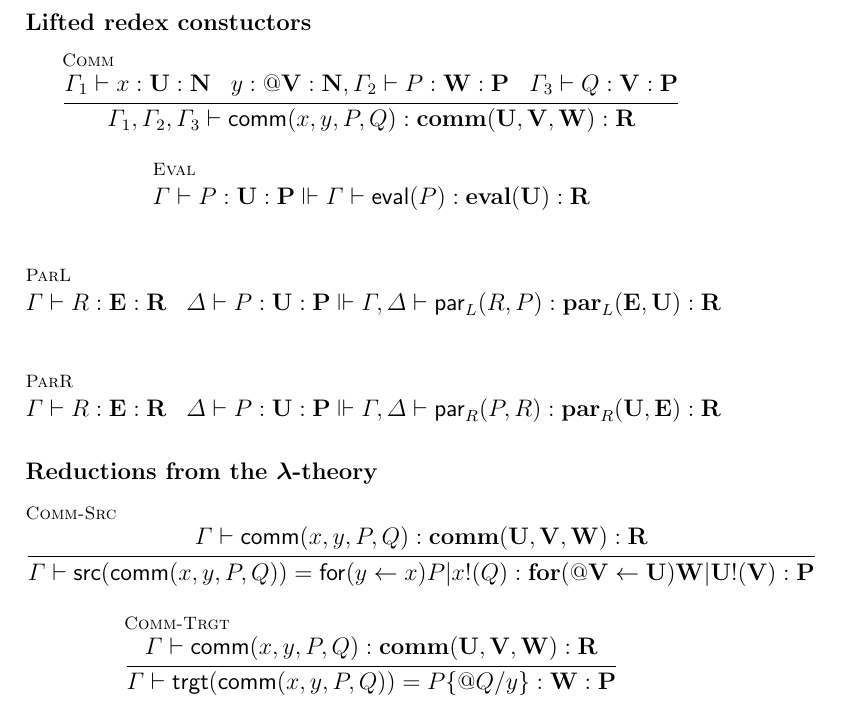
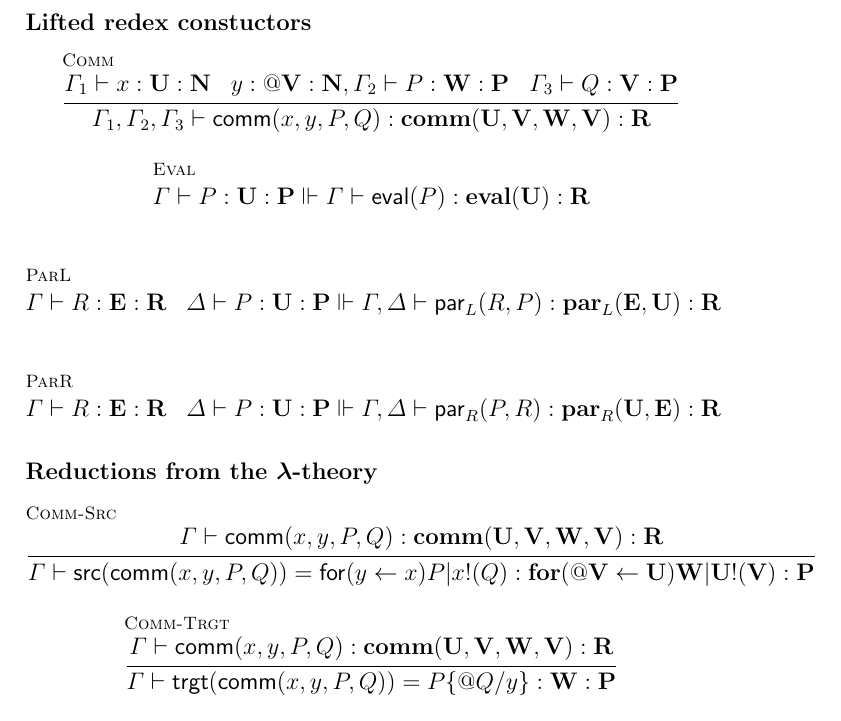
Before and after one commit to leithaus/rho4u, a LaTeX thesis (oslf/oslf.tex, which reads oslf/oslf.local.tex, oslf/oslf.rholang.tex): part of page 32 of 36, cut so that both start at the same text. Compiled offline with pdfLaTeX; a LaTeX package or settings file that is missing is left out.

Commit message:
modified comm rule to have V in contra and covariant positions

```diff
--- a/oslf/oslf.local.tex
+++ b/oslf/oslf.local.tex
@@ -65,7 +65,7 @@
 \newcommand{\dropt}[1]{\mathbf{*} \mathbf{#1}}
 \newcommand{\procn}[1]{\stackrel{\cdot}{#1}}
 \newcommand{\commr}[4]{\mathsf{comm(}#1, #2, #3, #4  \mathsf{)}}
-\newcommand{\commt}[3]{\mathbf{comm(}\mathbf{#1}, \mathbf{#2}, \mathbf{#3} \mathbf{)}}
+\newcommand{\commt}[4]{\mathbf{comm(}\mathbf{#1}, \mathbf{#2}, \mathbf{#3}, \mathbf{#4} \mathbf{)}}
 
 \newcommand{\newp}[2]{(\newkw \; #1 ) #2}
 \newcommand{\bangp}[1]{! #1}
--- a/oslf/oslf.rholang.tex
+++ b/oslf/oslf.rholang.tex
@@ -460,7 +460,7 @@ give a typing for the $\pzero$ term.
 
 \subsubsection{Lifted redex constuctors}
 \begin{mathpar}
-  \inferrule* [lab=Comm] {\Gamma_{1} \vdash x : \mathbf{U} : \mathbf{N} \;\;\; y : \mathbf{\quotep{V}} : \mathbf{N}, \Gamma_{2} \vdash P : \mathbf{W} : \mathbf{P} \;\;\; \Gamma_{3} \vdash Q : \mathbf{V} : \mathbf{P}}{\Gamma_{1}, \Gamma_{2}, \Gamma_{3} \vdash \commr{x}{y}{P}{Q} : \commt{U}{V}{W} : \mathbf{R}} \\
+  \inferrule* [lab=Comm] {\Gamma_{1} \vdash x : \mathbf{U} : \mathbf{N} \;\;\; y : \mathbf{\quotep{V}} : \mathbf{N}, \Gamma_{2} \vdash P : \mathbf{W} : \mathbf{P} \;\;\; \Gamma_{3} \vdash Q : \mathbf{V} : \mathbf{P}}{\Gamma_{1}, \Gamma_{2}, \Gamma_{3} \vdash \commr{x}{y}{P}{Q} : \commt{U}{V}{W}{V} : \mathbf{R}} \\
   \and
   \inferrule* [lab=Eval] {}{\Gamma \vdash P : \mathbf{U} : \mathbf{P} \Vdash \Gamma \vdash \mathsf{eval}(P) : \mathbf{eval}(\mathbf{U}) : \mathbf{R}} \\
   \and
@@ -471,9 +471,9 @@ give a typing for the $\pzero$ term.
 
 \subsubsection{Reductions from the $\lambda$-theory}
 \begin{mathpar}
-  \inferrule* [lab=Comm-Src] {\Gamma \vdash \commr{x}{y}{P}{Q} : \commt{U}{V}{W} : \mathbf{R}}{\Gamma \vdash \mathsf{src}(\commr{x}{y}{P}{Q}) = \prefix{x}{y}{P} \mathsf{|} \outputp{x}{Q} : \prefixt{U}{\quotep{V}}{W} \mathbf{|} \outputt{U}{V} : \mathbf{P}} \\
+  \inferrule* [lab=Comm-Src] {\Gamma \vdash \commr{x}{y}{P}{Q} : \commt{U}{V}{W}{V} : \mathbf{R}}{\Gamma \vdash \mathsf{src}(\commr{x}{y}{P}{Q}) = \prefix{x}{y}{P} \mathsf{|} \outputp{x}{Q} : \prefixt{U}{\quotep{V}}{W} \mathbf{|} \outputt{U}{V} : \mathbf{P}} \\
   \and
-  \inferrule* [lab=Comm-Trgt] {\Gamma \vdash \commr{x}{y}{P}{Q} : \commt{U}{V}{W} : \mathbf{R}}{\Gamma \vdash \mathsf{trgt}(\commr{x}{y}{P}{Q}) = P\substn{\quotep{Q}}{y} : \mathbf{W} : \mathbf{P}} \\
+  \inferrule* [lab=Comm-Trgt] {\Gamma \vdash \commr{x}{y}{P}{Q} : \commt{U}{V}{W}{V} : \mathbf{R}}{\Gamma \vdash \mathsf{trgt}(\commr{x}{y}{P}{Q}) = P\substn{\quotep{Q}}{y} : \mathbf{W} : \mathbf{P}} \\
   \and
   \inferrule* [lab=Eval-Src] {}{\Gamma \vdash \mathsf{eval}(P) : \mathbf{eval}(\mathbf{U}) : \mathbf{R} \Vdash \Gamma \vdash \mathsf{src}(\mathsf{eval}(P)) = \dropn{\quotep{P}} : \dropt{\quotet{U}} : \mathbf{P}} \\
   \and
```
Also changed, not shown: oslf/oslf.pdf.
